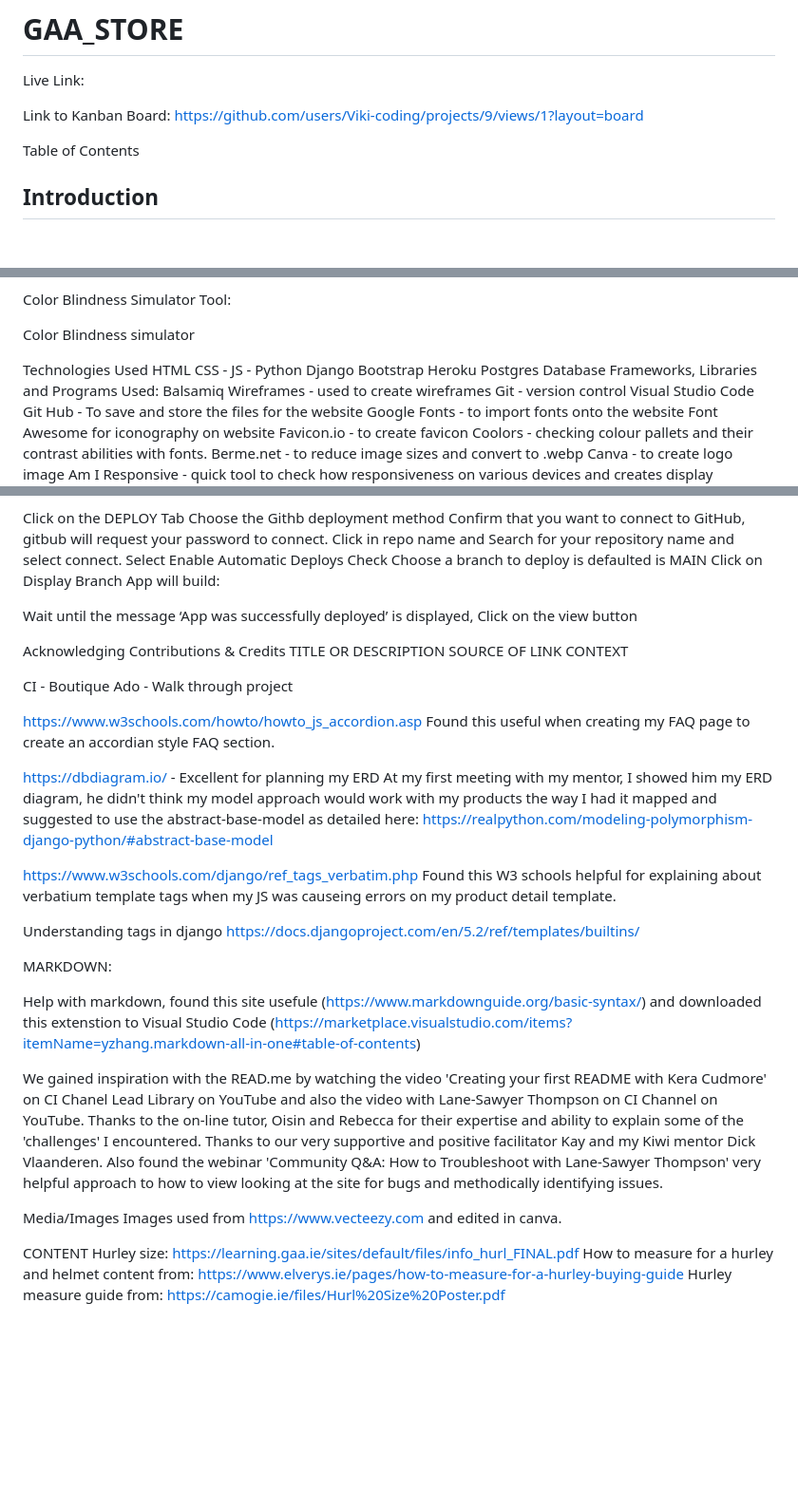
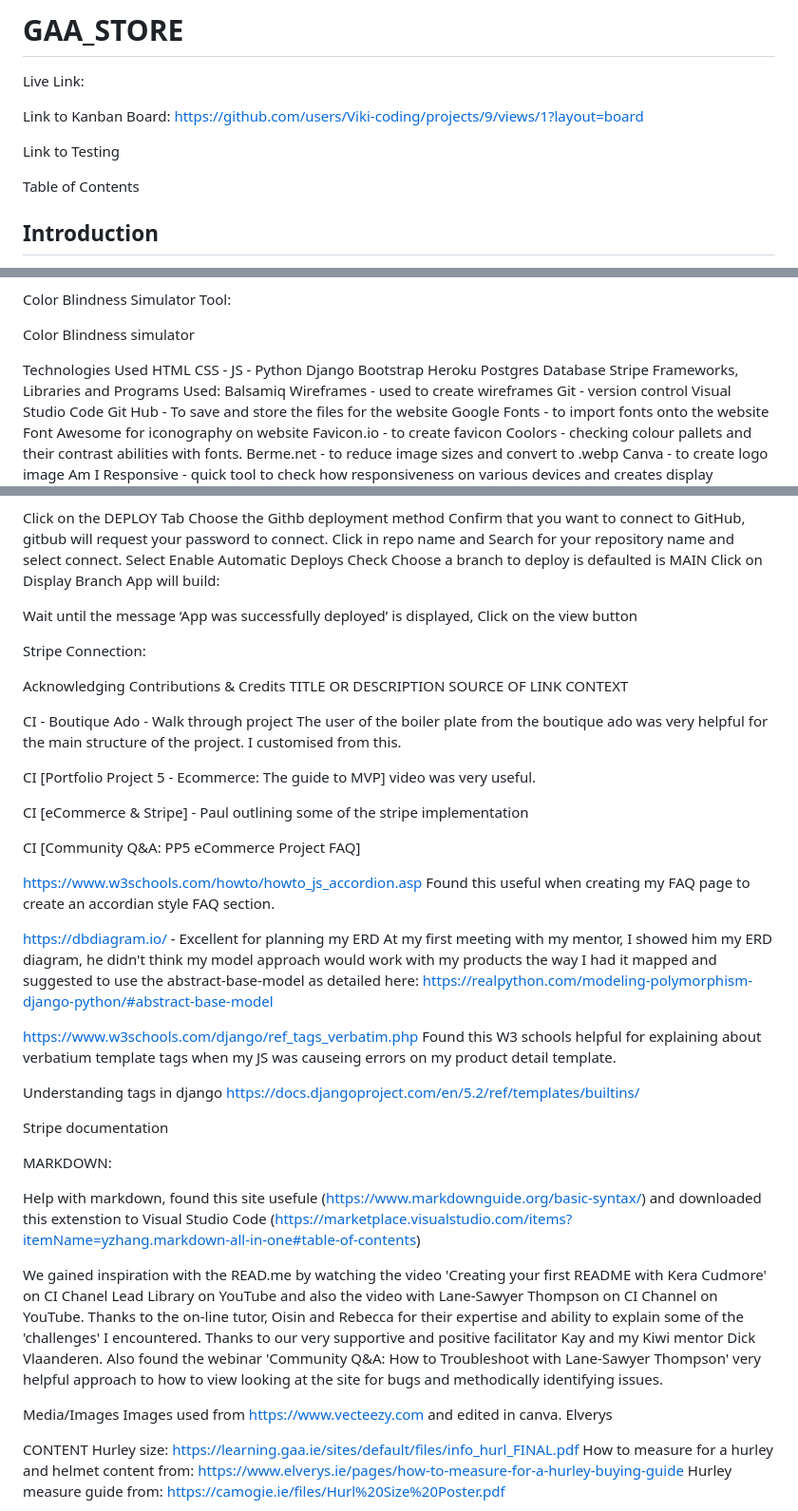
Before and after one commit to Viki-coding/GAA_STORE, a Markdown page: README.md, 3 parts joined by grey strips. Shown: that part at 95% size. GitHub-like rendering; blank space fills up the shorter version.

```diff
--- a/README.md
+++ b/README.md
@@ -4,7 +4,7 @@ Live Link:
 
 Link to Kanban Board:  https://github.com/users/Viki-coding/projects/9/views/1?layout=board
 
-
+Link to Testing
 
 Table of Contents
 
@@ -388,6 +436,7 @@ Django
 Bootstrap
 Heroku
 Postgres Database
+Stripe
 Frameworks, Libraries and Programs Used:
 Balsamiq Wireframes - used to create wireframes
 Git - version control
@@ -471,11 +520,20 @@ App will build:
 Wait until the message ‘App was successfully deployed’ is displayed,
 Click on the view button
 
+Stripe Connection:
+
+
 Acknowledging Contributions & Credits
 TITLE OR DESCRIPTION SOURCE OF LINK CONTEXT
 
 CI - Boutique Ado - Walk through project
+The user of the boiler plate from the boutique ado was very helpful for the main structure of the project. I customised from this.
 
+CI [Portfolio Project 5 - Ecommerce: The guide to MVP] video was very useful.
+
+CI [eCommerce & Stripe] - Paul outlining some of the stripe implementation
+
+CI [Community Q&A: PP5 eCommerce Project FAQ]
 
 https://www.w3schools.com/howto/howto_js_accordion.asp
 Found this useful when creating my FAQ page to create an accordian style FAQ section.
@@ -490,6 +548,9 @@ Found this W3 schools helpful for explaining about verbatium template tags when
 Understanding tags in django
 https://docs.djangoproject.com/en/5.2/ref/templates/builtins/
 
+Stripe documentation
+
+
 
 MARKDOWN:
 
@@ -500,6 +561,7 @@ We gained inspiration with the READ.me by watching the video 'Creating your firs
 Media/Images
 Images used from
 https://www.vecteezy.com and edited in canva.
+Elverys
 
 
 CONTENT
```
Also changed, not shown: other parts of README.md (+51 -3 lines).
